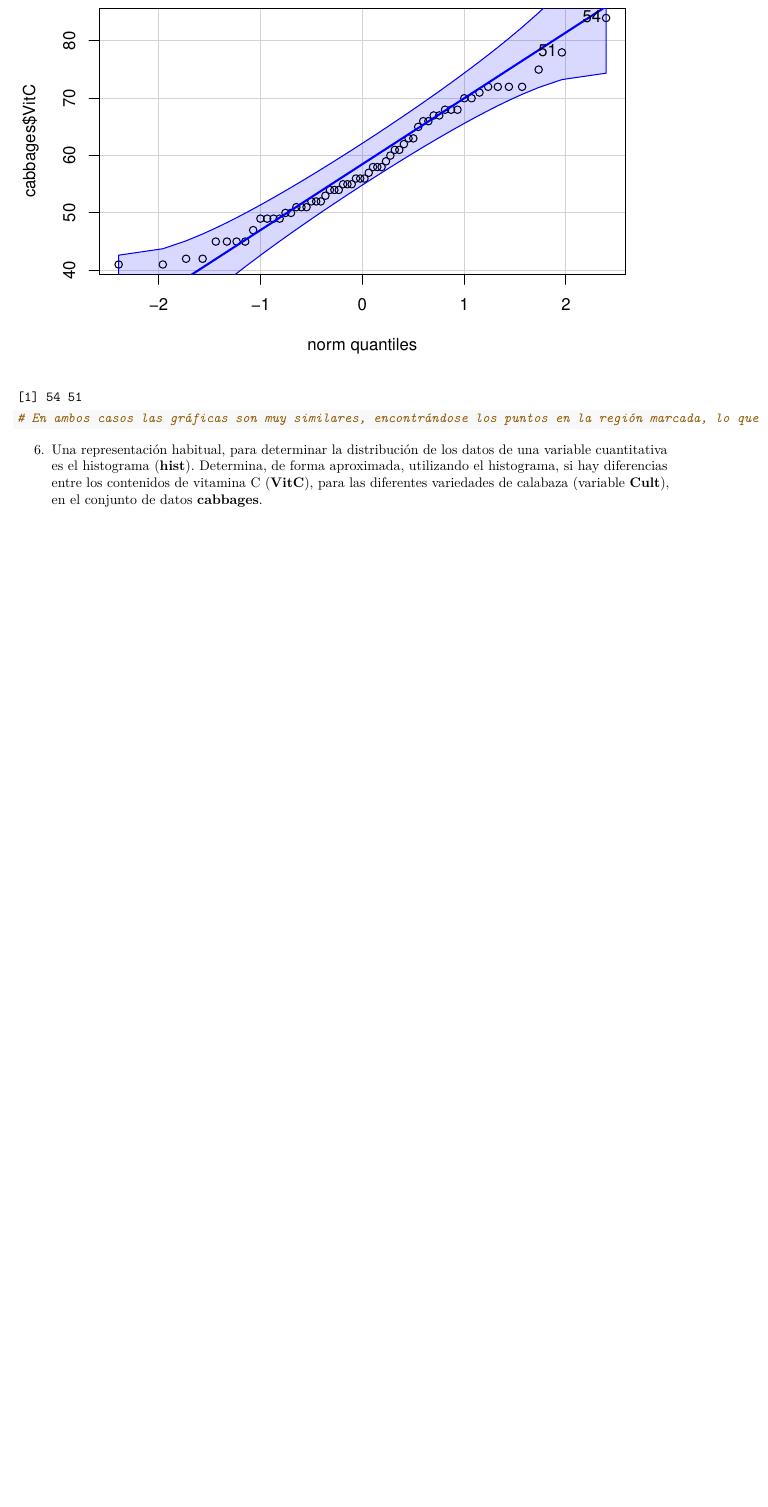
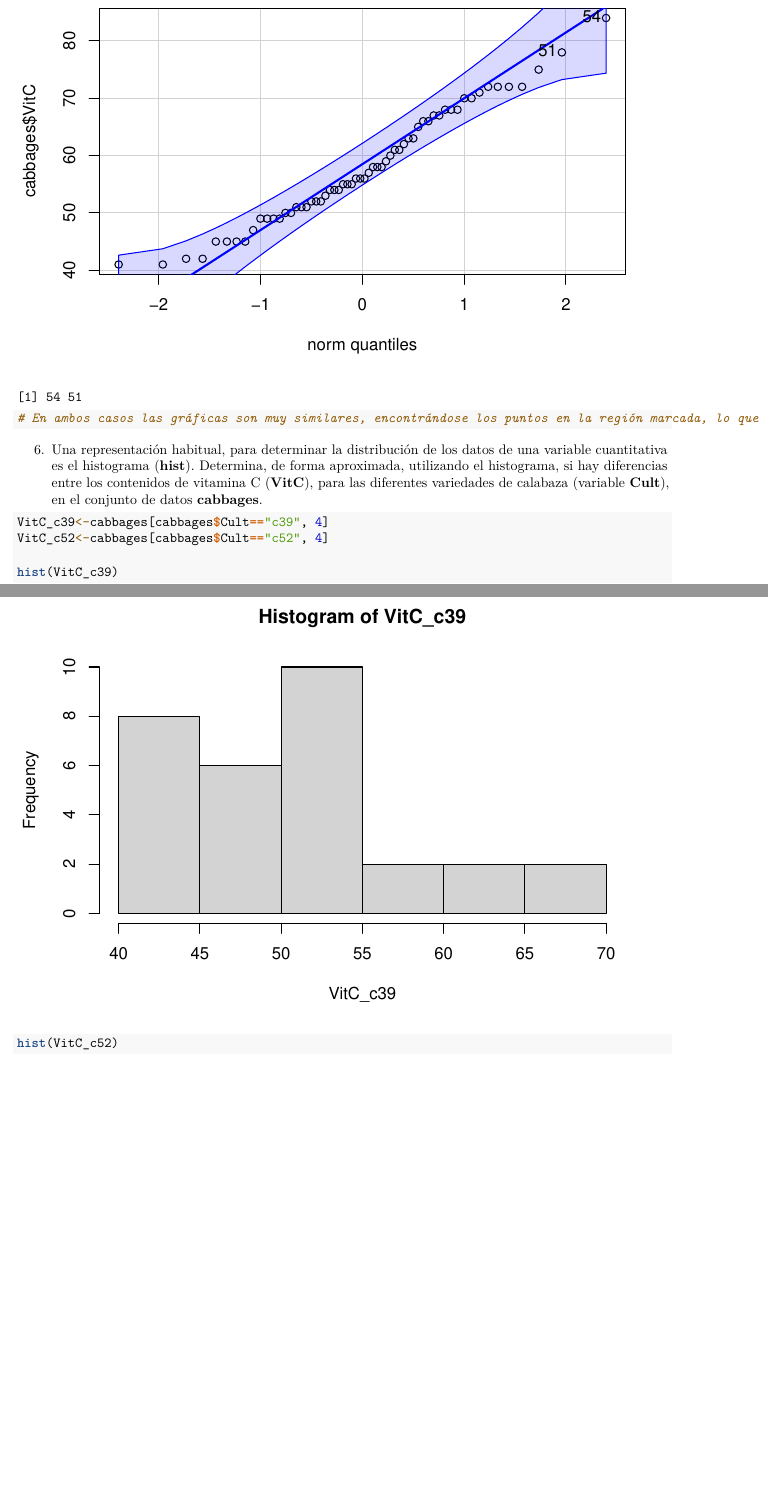
Before and after one commit to Ruben-Sales/SolucionesTema1, an R Markdown document (BoletinTema1ALUMNO.Rmd): part of page 9 of 10 before the commit and two parts of pages 9 and 10 of 12 after it, the two joined at a grey line, cut so that both start at the same text, the shorter picture padded with empty space. Rendered offline with R 4.5, knitr and Pandoc, then LaTeX, with nearby package versions.

Commit message:
Entrega 17
.Rmd con el ejercicio 6 resuelto.

````diff
--- a/BoletinTema1ALUMNO.Rmd
+++ b/BoletinTema1ALUMNO.Rmd
@@ -224,5 +224,9 @@ qqPlot(cabbages$VitC)
 6.  Una representación habitual, para determinar la distribución de los datos de una variable cuantitativa es el histograma (**hist**). Determina, de forma aproximada, utilizando el histograma, si hay diferencias entre los contenidos de vitamina C (**VitC**), para las diferentes variedades de calabaza (variable **Cult**), en el conjunto de datos **cabbages**.
 
 ```{r}
+VitC_c39<-cabbages[cabbages$Cult=="c39", 4]
+VitC_c52<-cabbages[cabbages$Cult=="c52", 4]
 
+hist(VitC_c39)
+hist(VitC_c52)
 
````
Also changed, not shown: BoletinTema1ALUMNO.Rmd (1 more changed lines).
